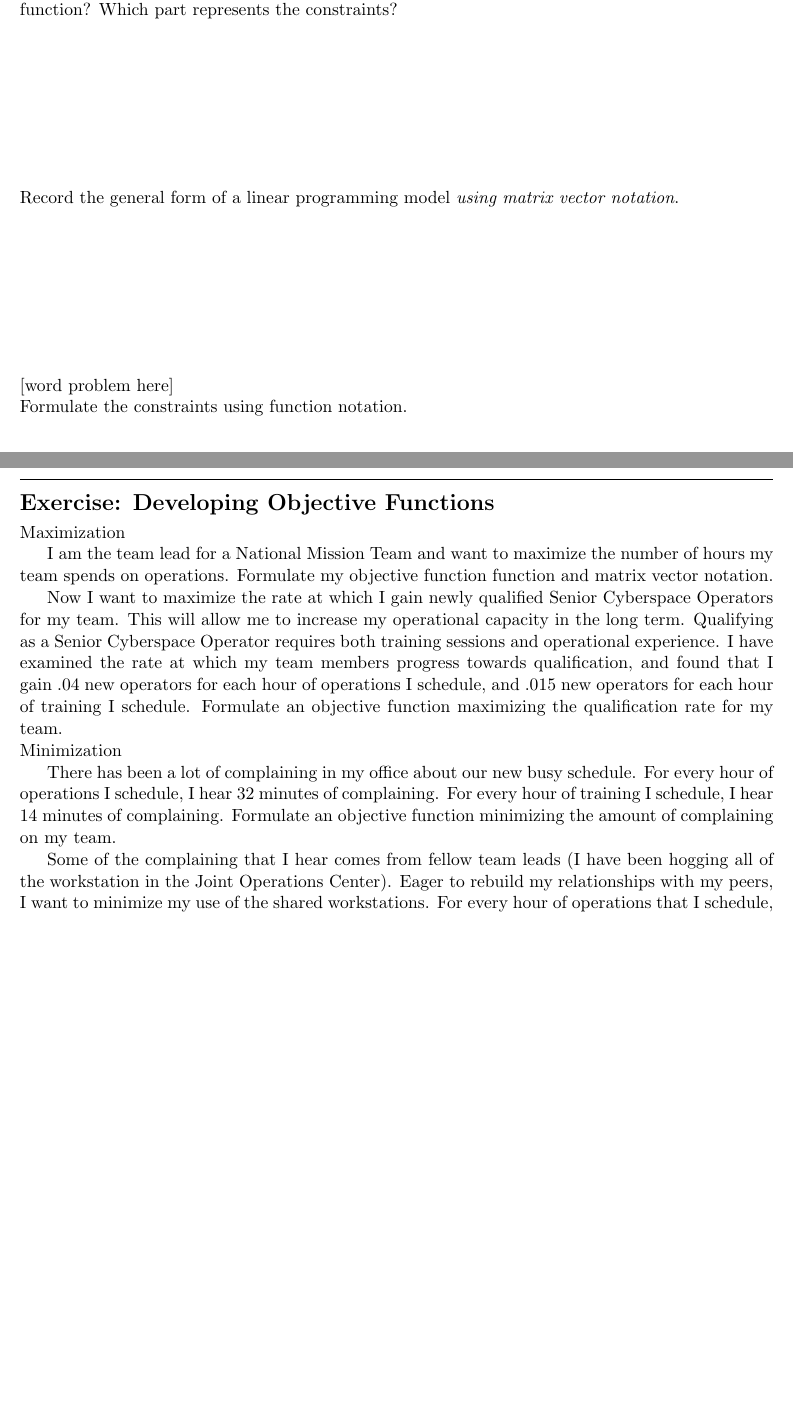
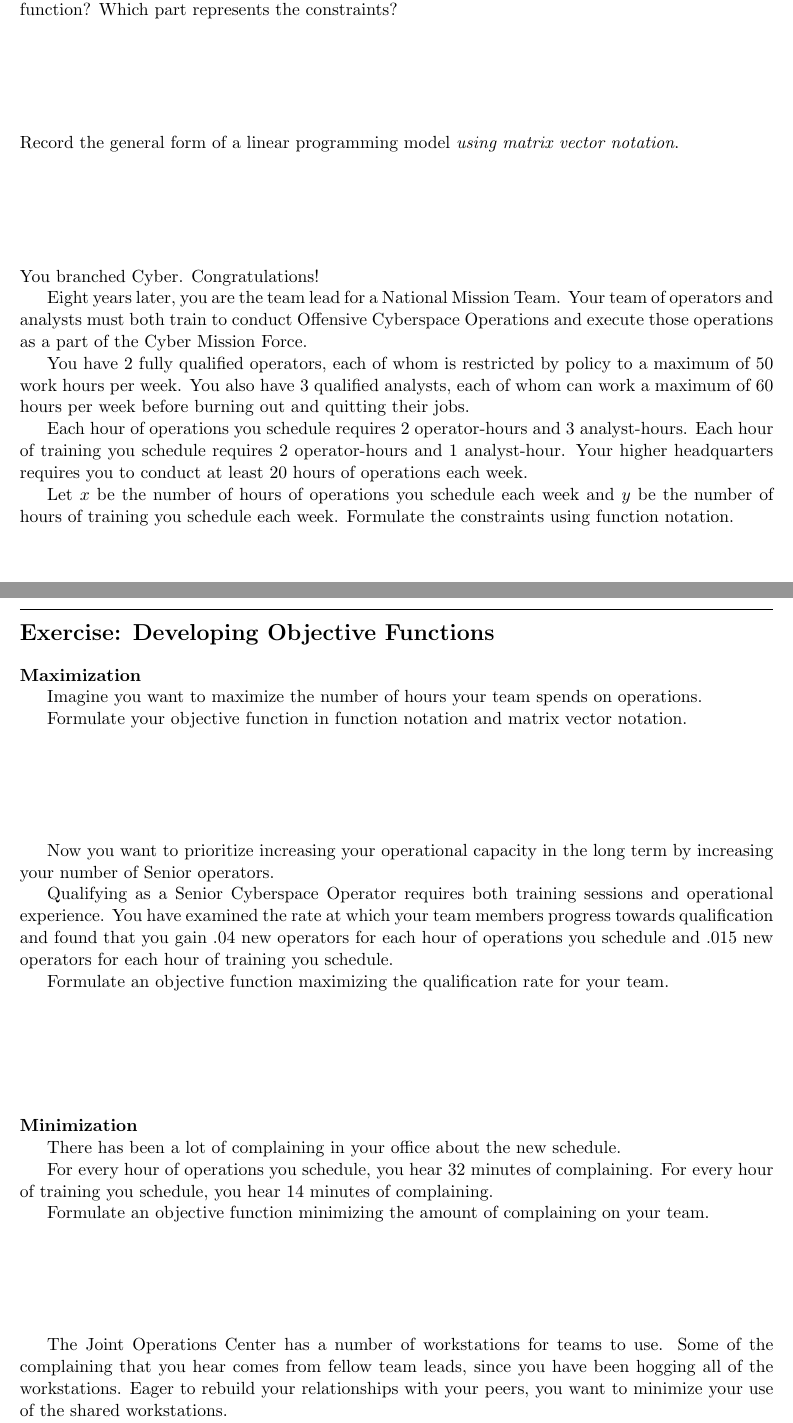
Before and after one commit to hkwhisnant/MA103, a LaTeX document (src/38-objective-functions-i/board_sheet.tex, which reads include/whisnant_board_sheet.tex): two parts of pages 1 and 2 of 2 before the commit and two parts of pages 1 and 2 of 3 after it, joined at a grey line, cut so that both start at the same text, the shorter picture padded with empty space. Compiled offline with pdfLaTeX.

Commit message:
Finish 38 board sheet

```diff
--- a/include/whisnant_board_sheet.tex
+++ b/include/whisnant_board_sheet.tex
@@ -2,6 +2,7 @@
 \usepackage{graphicx}
 \usepackage[margin=1.0in]{geometry}
 \usepackage{etoolbox}
+\usepackage{amsmath}
 
 \newcommand{\lessonheader}[2]{%
 \begin{center} \Large {MA103: Data-Driven Modeling\\Lesson #1: #2}  \end{center}
@@ -25,3 +26,10 @@
 \section*{#1}
 \vspace{-0.1in}
 }
+
+\newcommand{\subsubheader}[1]{%
+\vspace{-0.1in}
+\noindent
+\subsubsection*{#1}
+\vspace{-0.1in}
+}
--- a/src/38-objective-functions-i/board_sheet.tex
+++ b/src/38-objective-functions-i/board_sheet.tex
@@ -19,9 +19,20 @@
 
 \vfill
 
-\noindent [word problem here]
+\noindent You branched Cyber. Congratulations!
 
-\noindent Formulate the constraints using function notation.
+Eight years later, you are the team lead for a National Mission Team.
+Your team of operators and analysts must both train to conduct Offensive Cyberspace Operations and execute those operations as a part of the Cyber Mission Force.
+
+You have 2 fully qualified operators, each of whom is restricted by policy to a maximum of 50 work hours per week.
+You also have 3 qualified analysts, each of whom can work a maximum of 60 hours per week before burning out and quitting their jobs.
+
+Each hour of operations you schedule requires 2 operator-hours and 3 analyst-hours.
+Each hour of training you schedule requires 2 operator-hours and 1 analyst-hour.
+Your higher headquarters requires you to conduct at least 20 hours of operations each week.
+
+Let $x$ be the number of hours of operations you schedule each week and $y$ be the number of hours of training you schedule each week.
+Formulate the constraints using function notation.
 
 \vfill
 
@@ -35,29 +46,26 @@
 
 \subheader{Exercise: Developing Objective Functions}
 
-\noindent Maximization
+\subsubheader{Maximization}
 
-I am the team lead for a National Mission Team and want to maximize the number of hours my team spends on operations.
-Formulate my objective function function and matrix vector notation.
+\leavevmode\hspace*{\parindent}Imagine you want to maximize the number of hours your team spends on operations.
 
-Now I want to maximize the rate at which I gain newly qualified Senior Cyberspace Operators for my team.
-This will allow me to increase my operational capacity in the long term.
+Formulate your objective function in function notation and matrix vector notation.
+
+\vfill
+
+Now you want to prioritize increasing your operational capacity in the long term by increasing your number of Senior operators.
+
 Qualifying as a Senior Cyberspace Operator requires both training sessions and operational experience.
-I have examined the rate at which my team members progress towards qualification, and found that I gain .04 new operators for each hour of operations I schedule, and .015 new operators for each hour of training I schedule.
-Formulate an objective function maximizing the qualification rate for my team.
+You have examined the rate at which your team members progress towards qualification and found that you gain .04 new operators for each hour of operations you schedule and .015 new operators for each hour of training you schedule.
 
-\noindent Minimization
+Formulate an objective function maximizing the qualification rate for your team.
 
-There has been a lot of complaining in my office about our new busy schedule.
-For every hour of operations I schedule, I hear 32 minutes of complaining.
-For every hour of training I schedule, I hear 14 minutes of complaining.
-Formulate an objective function minimizing the amount of complaining on my team.
+\vfill
 
-Some of the complaining that I hear comes from fellow team leads (I have been hogging all of the workstation in the Joint Operations Center).
-Eager to rebuild my relationships with my peers, I want to minimize my use of the shared workstations.
-For every hour of operations that I schedule, I use 3 hours of workstation time, since my operator, analyst, and mission commander each need a workstation.
-For every hour of training that I schedule, I reduce the amount of workstation time used by 45 minutes, since my team members' friends are too busy come by and hang out.
-Formulate an objective function minimizing the amount of workstation time used by my team.
+\subsubheader{Minimization}
 
-\noindent $>$2 Independent Variables
+\leavevmode\hspace*{\parindent}There has been a lot of complaining in your office about the new schedule.
 
+For every hour of operations you schedule, you hear 32 minutes of complaining.
+For every hour of training you schedule, you hear 14 minutes of complaining.
@@ -68,6 +72,8 @@ Formulate an objective function minimizing the amount of complaining on my team,
 
-Does this affect my ability to graphically depict the objective function?
-Does it affect my ability to find an optimal solution to the linear programming model?
+Formulate an objective function minimizing the amount of complaining on your team.
 
-\noindent Abstract Goals
+\vfill
 
+The Joint Operations Center has a number of workstations for teams to use.
+Some of the complaining that you hear comes from fellow team leads, since you have been hogging all of the workstations.
+Eager to rebuild your relationships with your peers, you want to minimize your use of the shared workstations.
```
Also changed, not shown: src/38-objective-functions-i/board_sheet.tex (49 more changed lines).
